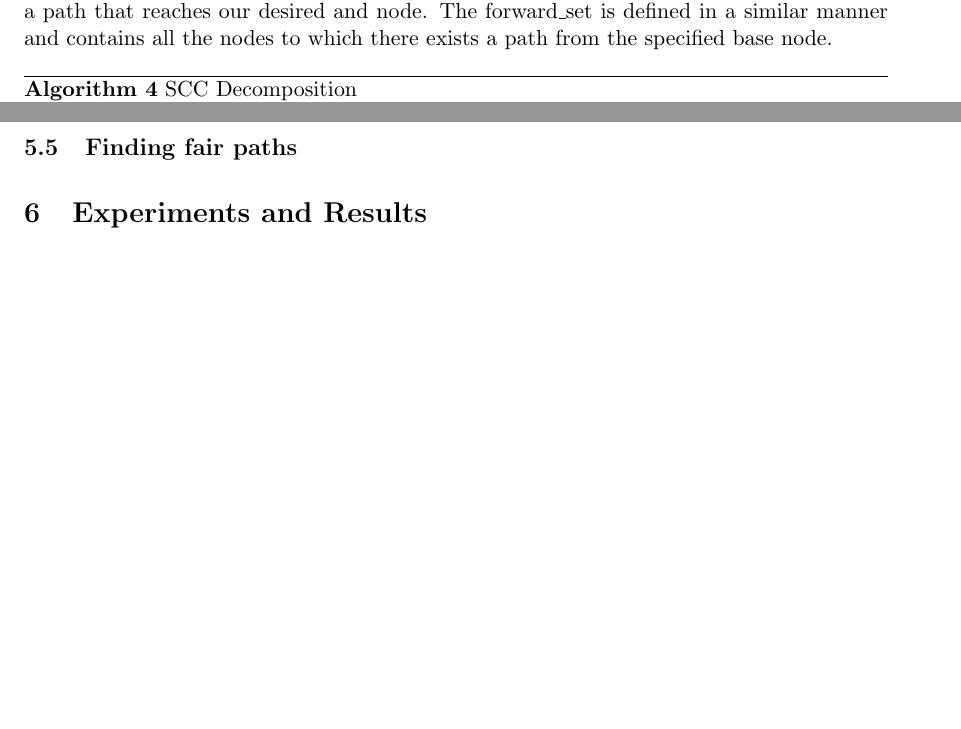
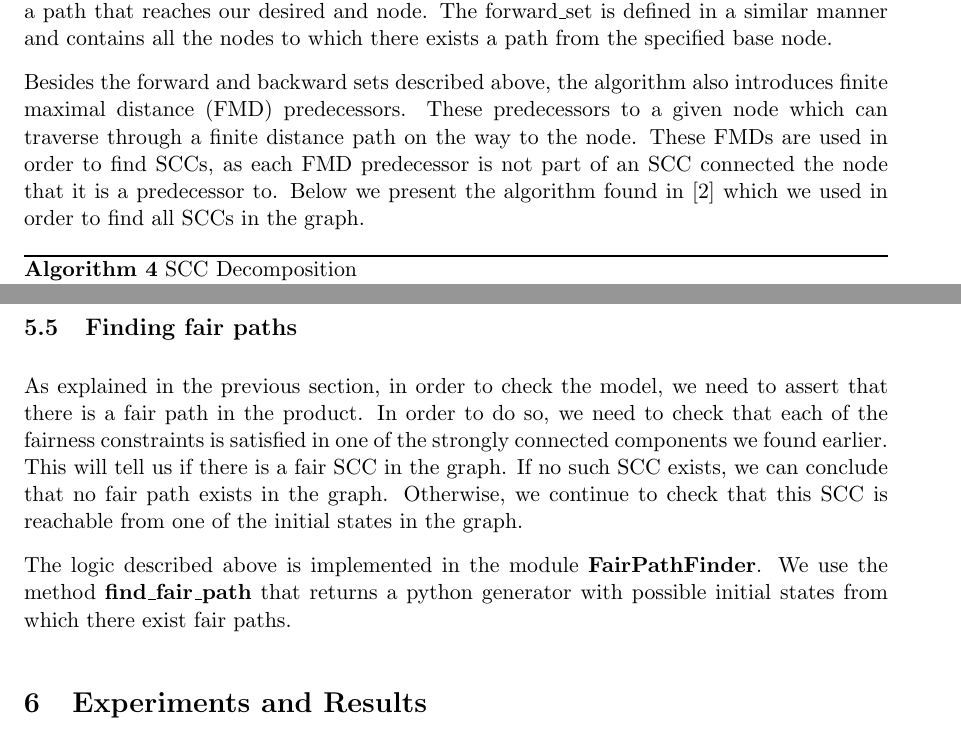
Before and after one commit to olifshitz/AutomaticVerification, a LaTeX document (Tex/final_project.tex): two parts of pages 5 and 6 of 7 before the commit and two parts of pages 5 and 7 of 8 after it, joined at a grey line, cut so that both start at the same text, the shorter picture padded with empty space. Compiled offline with pdfLaTeX.

Commit message:
Finished implementation section of the paper

```diff
--- a/Tex/final_project.tex
+++ b/Tex/final_project.tex
@@ -335,6 +335,15 @@ Symbolic Model Checker}}
         reaches our desired and node. The forward\_set is defined in a similar
         manner and contains all the nodes to which there exists a path from
         the specified base node.
+
+        Besides the forward and backward sets described above, the algorithm
+        also introduces finite maximal distance (FMD) predecessors. These
+        predecessors to a given node which can traverse through a finite
+        distance path on the way to the node. These FMDs are used in order
+        to find SCCs, as each FMD predecessor is not part of an SCC
+        connected the node that it is a predecessor to. Below we present
+        the algorithm found in \cite{scc} which we used in order to find
+        all SCCs in the graph.
 
         \begin{algorithm}[H]
             \caption{SCC Decomposition}\label{scc}
@@ -397,7 +406,19 @@ Symbolic Model Checker}}
         \end{algorithm}
 
     \subsection{Finding fair paths}
+        As explained in the previous section, in order to check the model, we
+        need to assert that there is a fair path in the product. In order to do
+        so, we need to check that each of the fairness constraints is satisfied
+        in one of the strongly connected components we found earlier.
+        This will tell us if there is a fair SCC in the graph. If no such SCC
+        exists, we can conclude that no fair path exists in the graph. Otherwise,
+        we continue to check that this SCC is reachable from one of the initial
+        states in the graph.
 
+        The logic described above is implemented in the module
+        \textbf{FairPathFinder}. We use the method \textbf{find\_fair\_path}
+        that returns a python generator with possible initial states from
+        which there exist fair paths.
 
 \section{Experiments and Results}
 
```
Also changed, not shown: Tex/final_project.pdf, Tex/final_project.tex (2 more changed lines), 4 other files.
